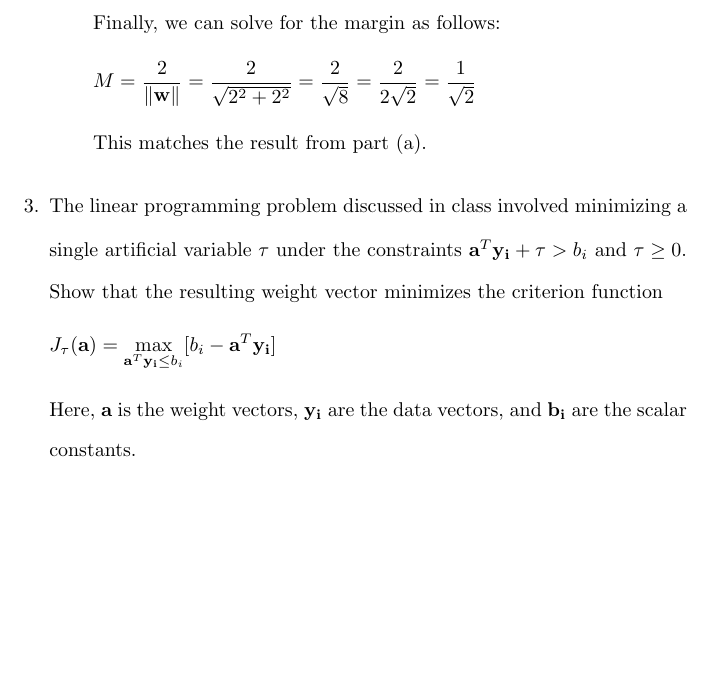
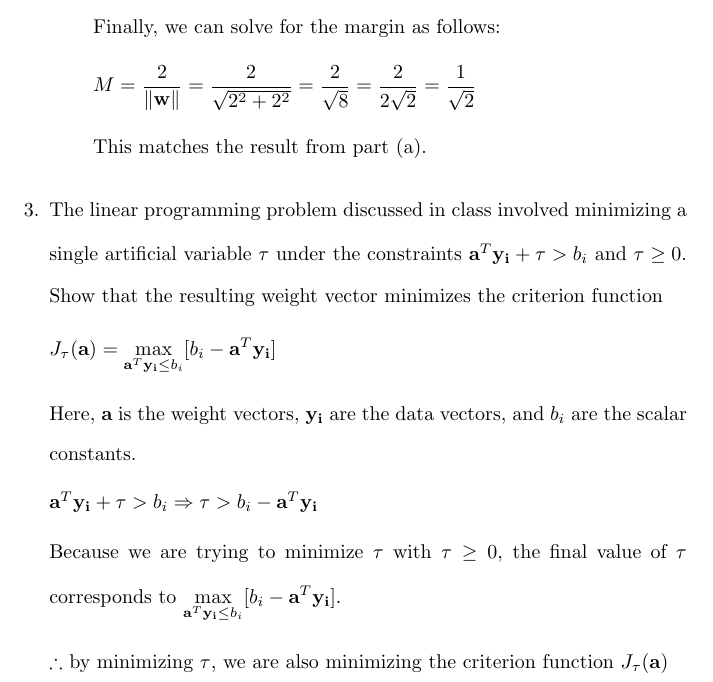
Before and after one commit to osowatzke/ECE_523_HW, a LaTeX problem sheet (3/Homework3_Sowatzke.tex): part of page 6 of 6, cut so that both start at the same text, the shorter picture padded with empty space. Compiled offline with pdfLaTeX.

Commit message:
Added first cut of problem 3

```diff
--- a/3/Homework3_Sowatzke.tex
+++ b/3/Homework3_Sowatzke.tex
@@ -219,6 +219,13 @@
 		J_{\tau}(\mathbf{a}) = \underset{\mathbf{a}^T\mathbf{y_i} \leq b_i}{\text{max}}[b_i - \mathbf{a}^T\mathbf{y_i}]
 	\end{equation*}
 
-	Here, $\mathbf{a}$ is the weight vectors, $\mathbf{y_i}$ are the data vectors, and $\mathbf{b_i}$ are the scalar constants.
+	Here, $\mathbf{a}$ is the weight vectors, $\mathbf{y_i}$ are the data vectors, and $b_i$ are the scalar constants.
+
+	$\mathbf{a}^T\mathbf{y_i} + \tau > b_i \Rightarrow \tau > b_i -  \mathbf{a}^T\mathbf{y_i}$
+
+	Because we are trying to minimize $\tau$ with $\tau \geq 0$, the final value of $\tau$ corresponds to $\underset{\mathbf{a}^T\mathbf{y_i} \leq b_i}{\text{max}}[b_i - \mathbf{a}^T\mathbf{y_i}]$.
+
+	$\therefore$ by minimizing $\tau$, we are also minimizing the criterion function $J_{\tau}(\mathbf{a})$
+
 	\end{enumerate}
 \end{document}
```
